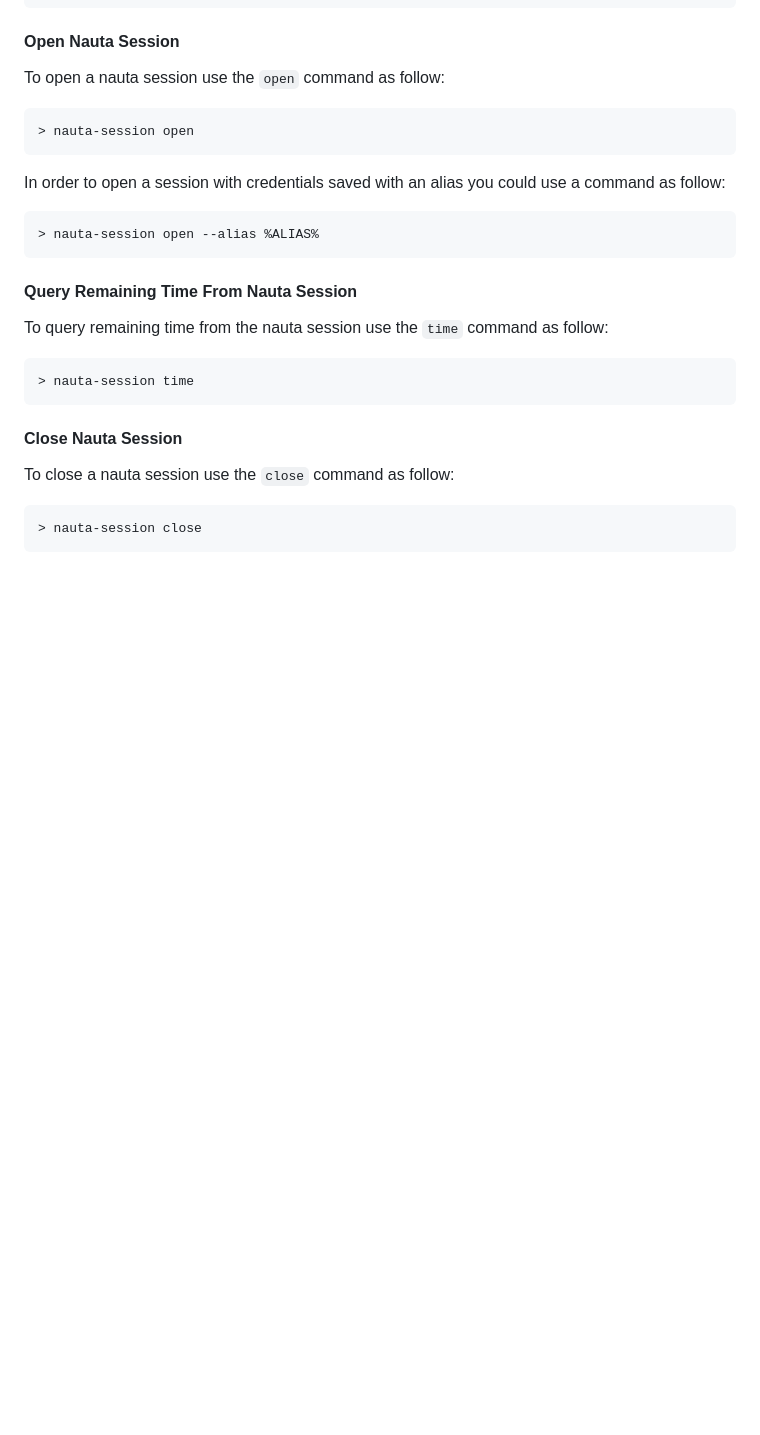
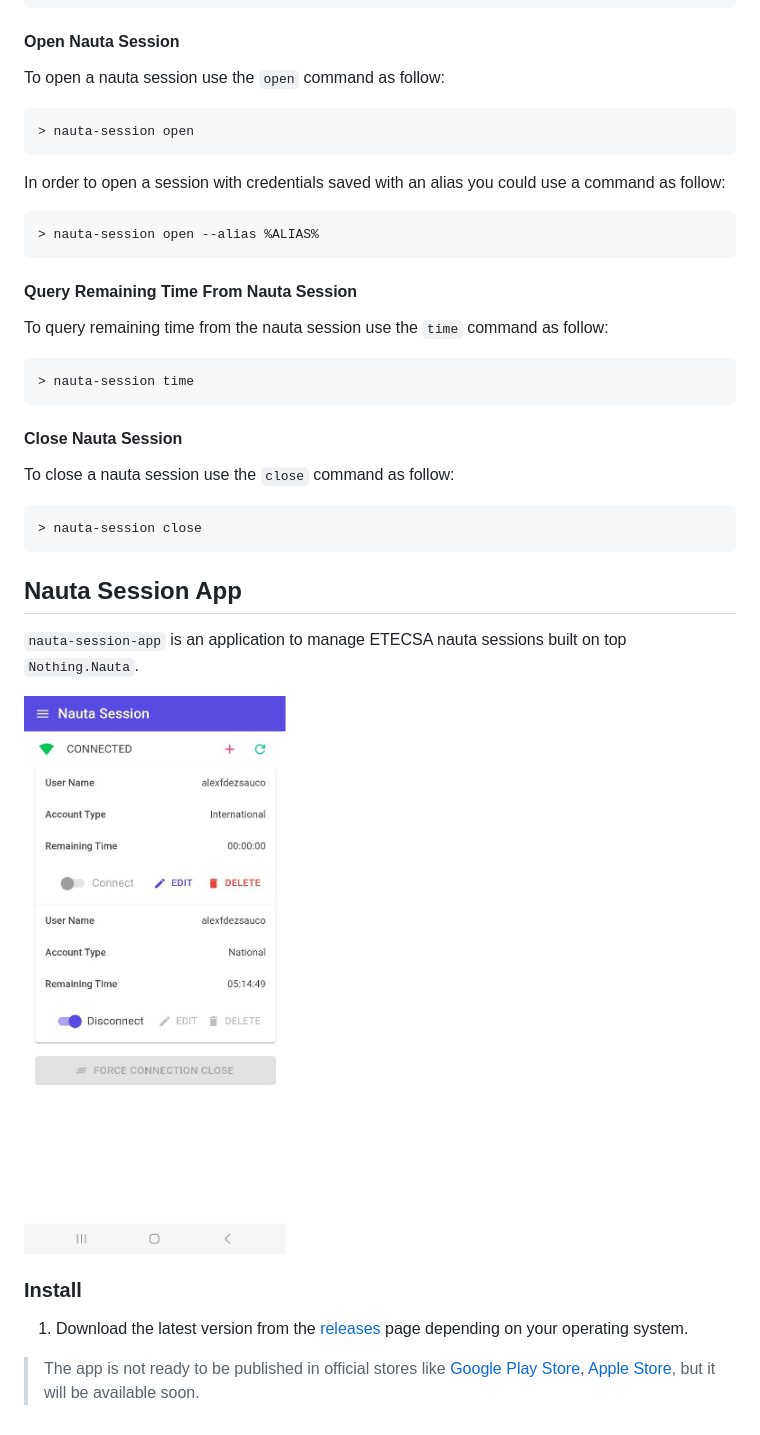
Before and after one commit to alexfdezsauco/Nothing.Nauta, a Markdown page: README.md, the part around one of its changes. GitHub-like rendering; pictures changed too: media/nauta-session-app-connected.png (added); blank space fills up the shorter version.

```diff
--- a/README.md
+++ b/README.md
@@ -67,3 +75,16 @@ To query remaining time from the nauta session use the `time` command as follow:
 To close a nauta session use the `close` command as follow:
 
     > nauta-session close
+
+
+## Nauta Session App
+
+`nauta-session-app` is an application to manage ETECSA nauta sessions built on top `Nothing.Nauta`.
+
+![Nauta Session](media/nauta-session-app-connected.png)
+
+### Install
+
+1) Download the latest version from the [releases](https://github.com/alexfdezsauco/Nothing.Nauta/releases) page depending on your operating system.
+
+> The app is not ready to be published in official stores like [Google Play Store](https://play.google.com/), [Apple Store](https://www.apple.com/store), but it will be available soon.
```
Also changed, not shown: other parts of README.md (+8 -0 lines), 1 other file.
